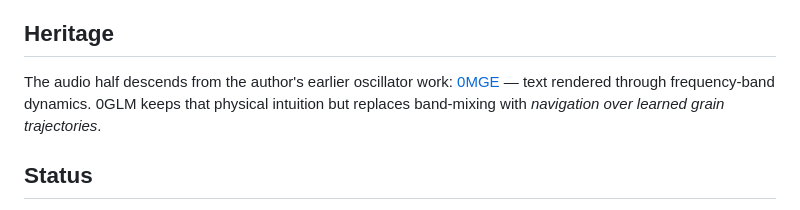
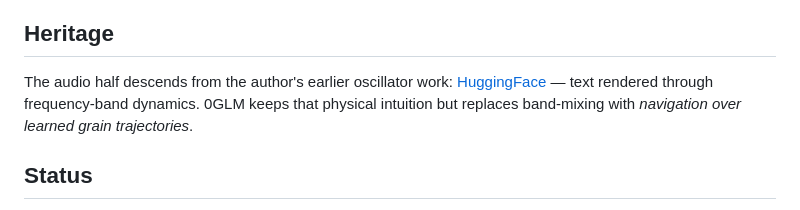
Before and after one commit to 0penAGI/0glm, a Markdown page: README.md, the part around the change. Rendered like a GitHub page.

```diff
--- a/README.md
+++ b/README.md
@@ -157,7 +157,7 @@ renders a randomized blind A/B pair (`zab_*_A.wav/_B.wav` + `_key.json`) for lis
 ## Heritage
 
 The audio half descends from the author's earlier oscillator work:
-[0MGE](https://huggingface.co/0penAGI/0MGE) — text rendered through frequency-band dynamics.
+[HuggingFace](https://huggingface.co/0penAGI/0MGE) — text rendered through frequency-band dynamics.
 0GLM keeps that physical intuition but replaces band-mixing with *navigation over learned grain
 trajectories*.
 
```
